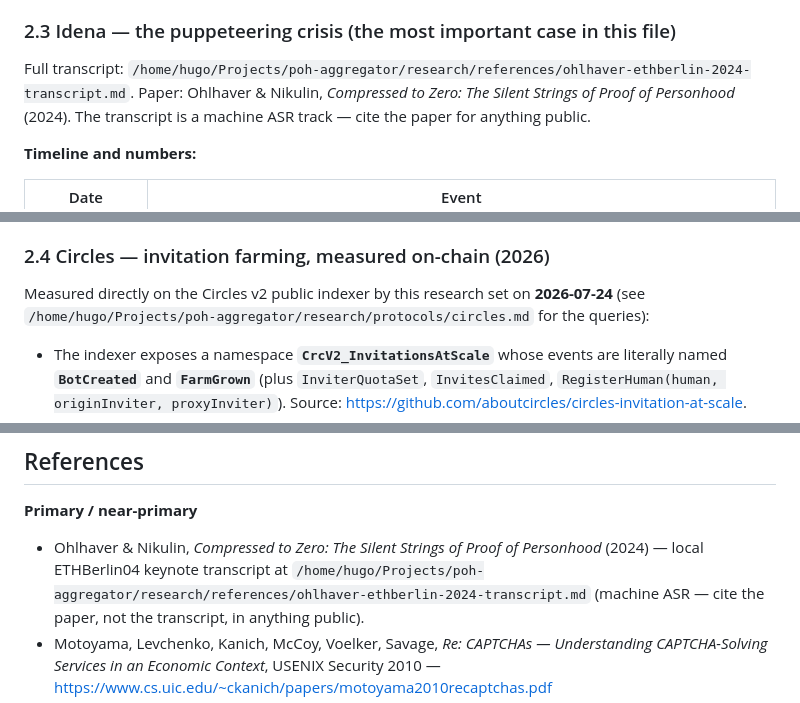
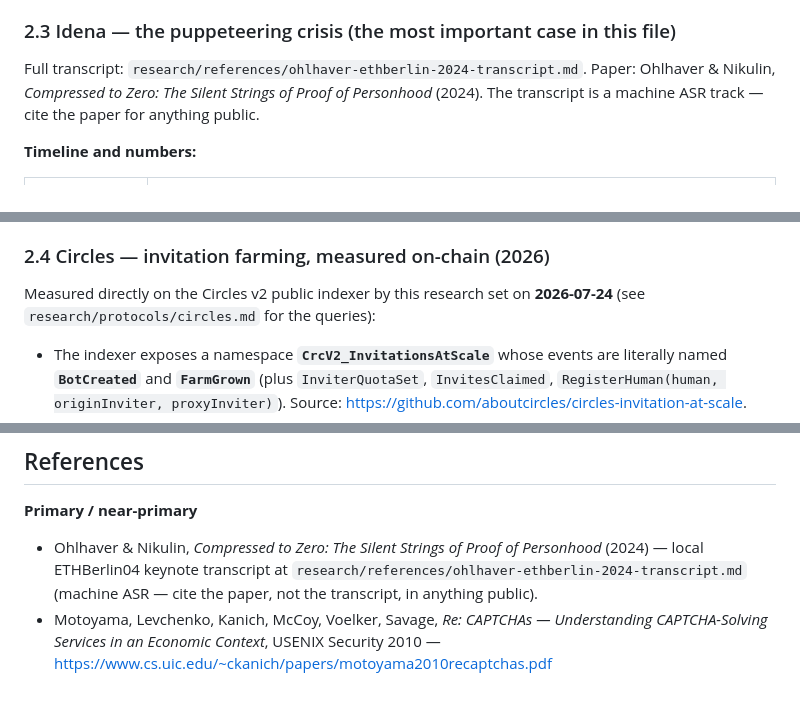
Before and after one commit to andrevalenm/poh-aggregator, a Markdown page: research/landscape/sybil-incidents-antipatterns.md, 3 parts joined by grey strips. Drawn GitHub-style.

```diff
--- a/research/landscape/sybil-incidents-antipatterns.md
+++ b/research/landscape/sybil-incidents-antipatterns.md
@@ -299,7 +299,7 @@ sensor; it is the operator's employment contract.
 ### 2.3 Idena — the puppeteering crisis (the most important case in this file)
 
 Full transcript:
-`/home/hugo/Projects/poh-aggregator/research/references/ohlhaver-ethberlin-2024-transcript.md`.
+`research/references/ohlhaver-ethberlin-2024-transcript.md`.
 Paper: Ohlhaver & Nikulin, *Compressed to Zero: The Silent Strings of Proof of Personhood* (2024).
 The transcript is a machine ASR track — cite the paper for anything public.
 
@@ -368,7 +368,7 @@ only get worse.**
 ### 2.4 Circles — invitation farming, measured on-chain (2026)
 
 Measured directly on the Circles v2 public indexer by this research set on **2026-07-24**
-(see `/home/hugo/Projects/poh-aggregator/research/protocols/circles.md` for the queries):
+(see `research/protocols/circles.md` for the queries):
 
 - The indexer exposes a namespace **`CrcV2_InvitationsAtScale`** whose events are literally named
   **`BotCreated`** and **`FarmGrown`** (plus `InviterQuotaSet`, `InvitesClaimed`,
@@ -1031,7 +1031,7 @@ who do not are the ones who will blame us later.
 
 - Ohlhaver & Nikulin, *Compressed to Zero: The Silent Strings of Proof of Personhood* (2024) —
   local ETHBerlin04 keynote transcript at
-  `/home/hugo/Projects/poh-aggregator/research/references/ohlhaver-ethberlin-2024-transcript.md`
+  `research/references/ohlhaver-ethberlin-2024-transcript.md`
   (machine ASR — cite the paper, not the transcript, in anything public).
 - Motoyama, Levchenko, Kanich, McCoy, Voelker, Savage, *Re: CAPTCHAs — Understanding
   CAPTCHA-Solving Services in an Economic Context*, USENIX Security 2010 —
```
Also changed, not shown: other parts of research/landscape/sybil-incidents-antipatterns.md (+5 -5 lines), research/landscape/demand-and-regulation.md (+7 -7 lines), research/protocols/poh-kleros-brightid-idena.md (+2 -2 lines).
